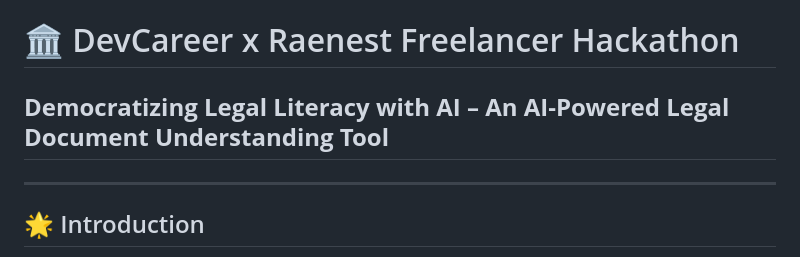
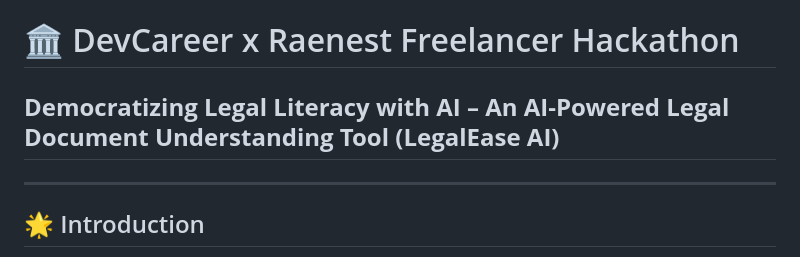
Before and after one commit to Lecon-a/legal-expert-system, a Markdown page: README.md, the part around one of its changes. Rendered like a GitHub page.

```diff
--- a/README.md
+++ b/README.md
@@ -1,5 +1,5 @@
 # 🏛️ DevCareer x Raenest Freelancer Hackathon
-## **Democratizing Legal Literacy with AI – An AI-Powered Legal Document Understanding Tool**
+## **Democratizing Legal Literacy with AI – An AI-Powered Legal Document Understanding Tool (LegalEase AI)**
 
 ---
 
```
Also changed, not shown: other parts of README.md (+11 -7 lines).
